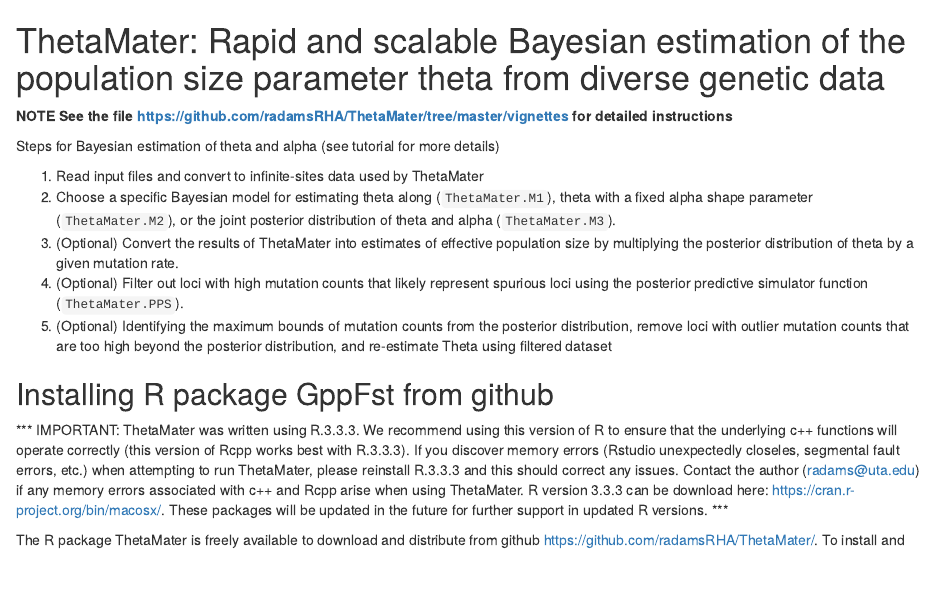
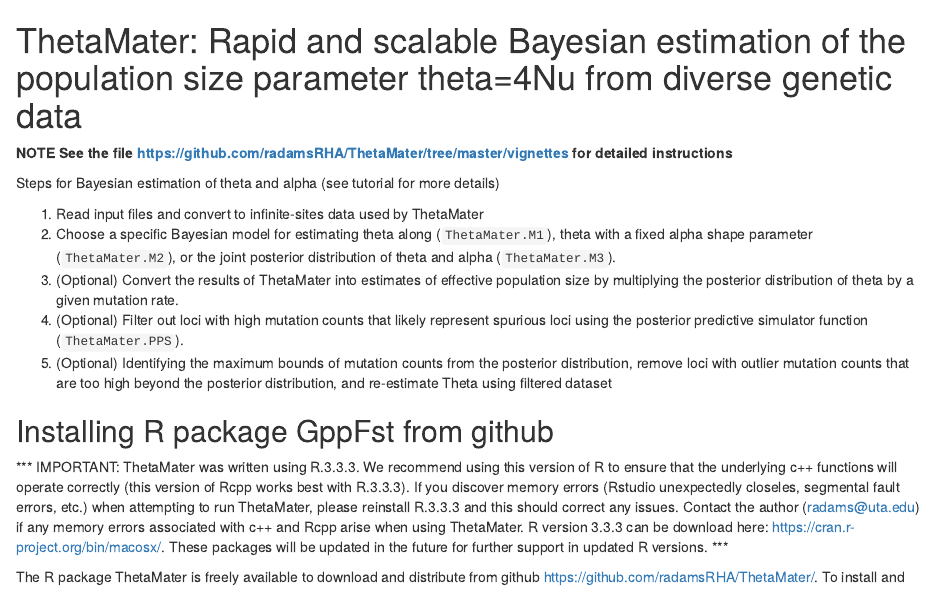
Before and after one commit to altingia/ThetaMater, an R Markdown document (README.rmd): the page in a window 1100 px wide, from its top. Rendered offline with R 4.5, knitr and Pandoc, with nearby package versions.

Commit message:
Update README.rmd

```diff
--- a/README.rmd
+++ b/README.rmd
@@ -1,4 +1,4 @@
-# ThetaMater: Rapid and scalable Bayesian estimation of the population size parameter theta from diverse genetic data
+# ThetaMater: Rapid and scalable Bayesian estimation of the population size parameter theta=4Nu from diverse genetic data
 **NOTE See the file https://github.com/radamsRHA/ThetaMater/tree/master/vignettes for detailed instructions**
 
 Steps for Bayesian estimation of theta and alpha (see tutorial for more details)
```
